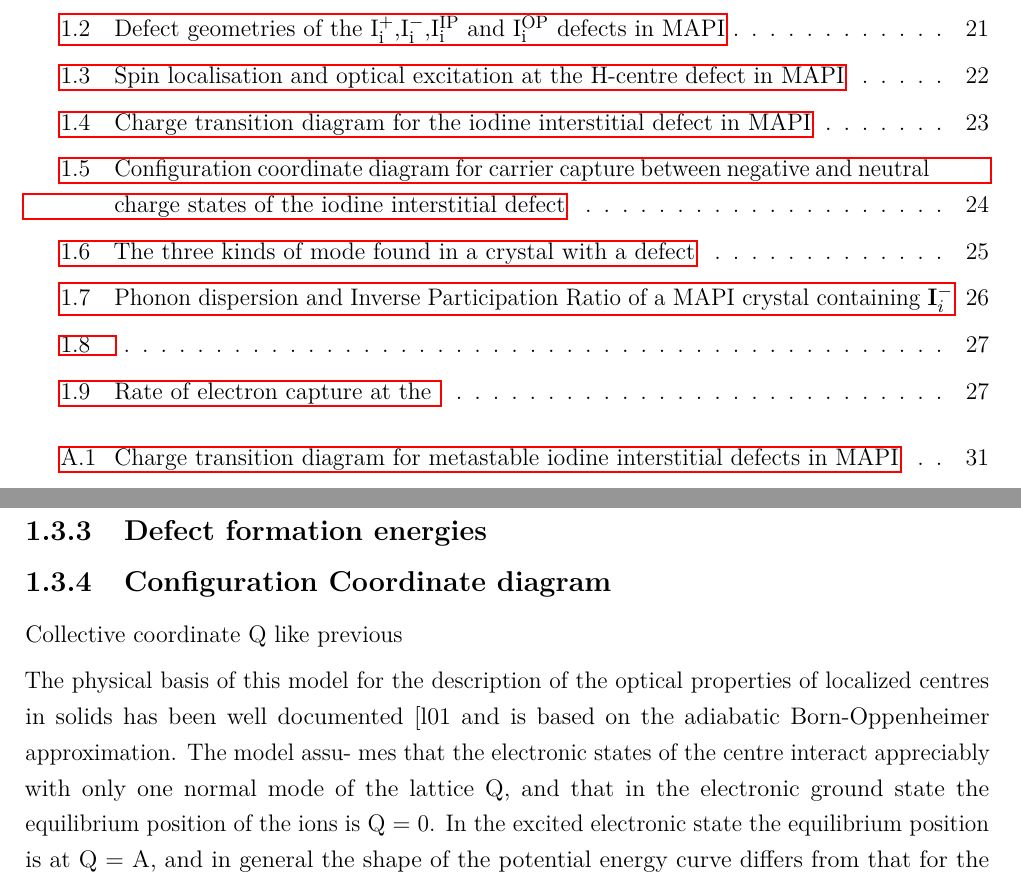
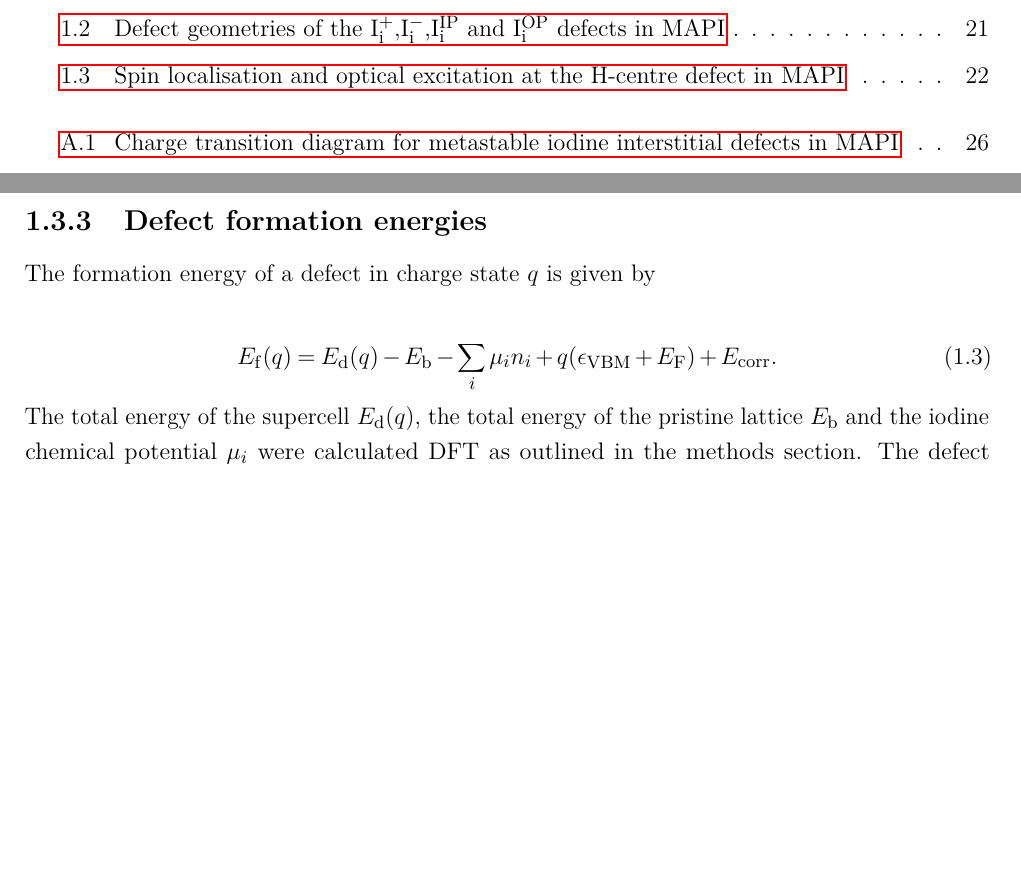
Before and after one commit to lucydot/PhD_thesis, a LaTeX thesis (Main.tex, which reads text/ch6-defects.tex): two parts of pages 10 and 21 of 35 before the commit and two parts of pages 10 and 21 of 30 after it, joined at a grey line, cut so that both start at the same text, the shorter picture padded with empty space. Compiled offline with pdfLaTeX.

Commit message:
update dfe section

```diff
--- a/text/ch6-defects.tex
+++ b/text/ch6-defects.tex
@@ -196,16 +196,31 @@ For the bond lengths found in the MAPI host (\SI{3.19}{\angstrom}), the three lo
 
 \subsection{Defect formation energies} \label{ss:dfe}
 
-%bandgap 1.58 - experiments, previous calclulations (de angelis SI)
-% formula
-% negative U
-% defect corections very small: do sxdefectalign output in appendix
-% using previously published dielectric for ionic?
+The formation energy of a defect in charge state $q$ is given by
+
+\begin{equation} \label{eqn_formation_energy}
+E_\mathrm{f}(q) = E_\mathrm{d}(q) - E_\mathrm{b} - \sum_i \mu_i n_i + q(\epsilon_\mathrm{VBM}+E_\mathrm{F}) + E_\mathrm{corr}.
+\end{equation}
+The total energy of the supercell $E_\mathrm{d}(q)$, the total energy of the pristine lattice $E_\mathrm{b}$ and the iodine chemical potential $\mu_i$ were calculated DFT as outlined in the methods section.
+The defect correction $E_\mathrm{corr}$ consists of two terms - the charged defect correction and a `tilting' correction that is specific to pseudocubic perovskites.
+Both terms are small. The charged defect correction is equal to \SI{X}{eV}. This is due to the high dielectric constant of MAPI (, from Ref. []) that allows effective ionic screening of charged defects. The point defects themselves have a maximum charge of one which also leads to small charged defect corrections.
+The tilting correction is a new correction introduced in this work and particular to pseudocubic perovskites. All of the defect formation energies are referenced to a pristine lattice energy. The pristine lattice in the pseudocubic phase corresponds to a time average and is not the minimum energy structure.
 % tilting correction results:
     %We expect the tilting correction to scale linearly with supercell size
     %See work published in Ruoxi's thesis
     %270/37 = 7.5 ~ 8 which is to be expected as supercell is 8* bigger
     %We expect reduction of 2*37meV for 192 supercell = 0.074eV
      % Schematic of what is happening Although small, important as exponential term.
+
+
+% negative U characteristic of previous work
+% however two charge states
+%app:7-chargetransition - in line with previuos and shows senstivitiy
+% negative formatin enrgies - how cna be improved
+
+
+
 % negative U behaviour
 % two electron nature: no trapping
+
+\begin{figure}[h!]
```
Also changed, not shown: figures/ch6/carrier_capture_rate.png, figures/ch6/defect_modes_schematic.png, figures/ch6/tilting_correction.png (added), text/ch6-defects.tex (10 more changed lines).
